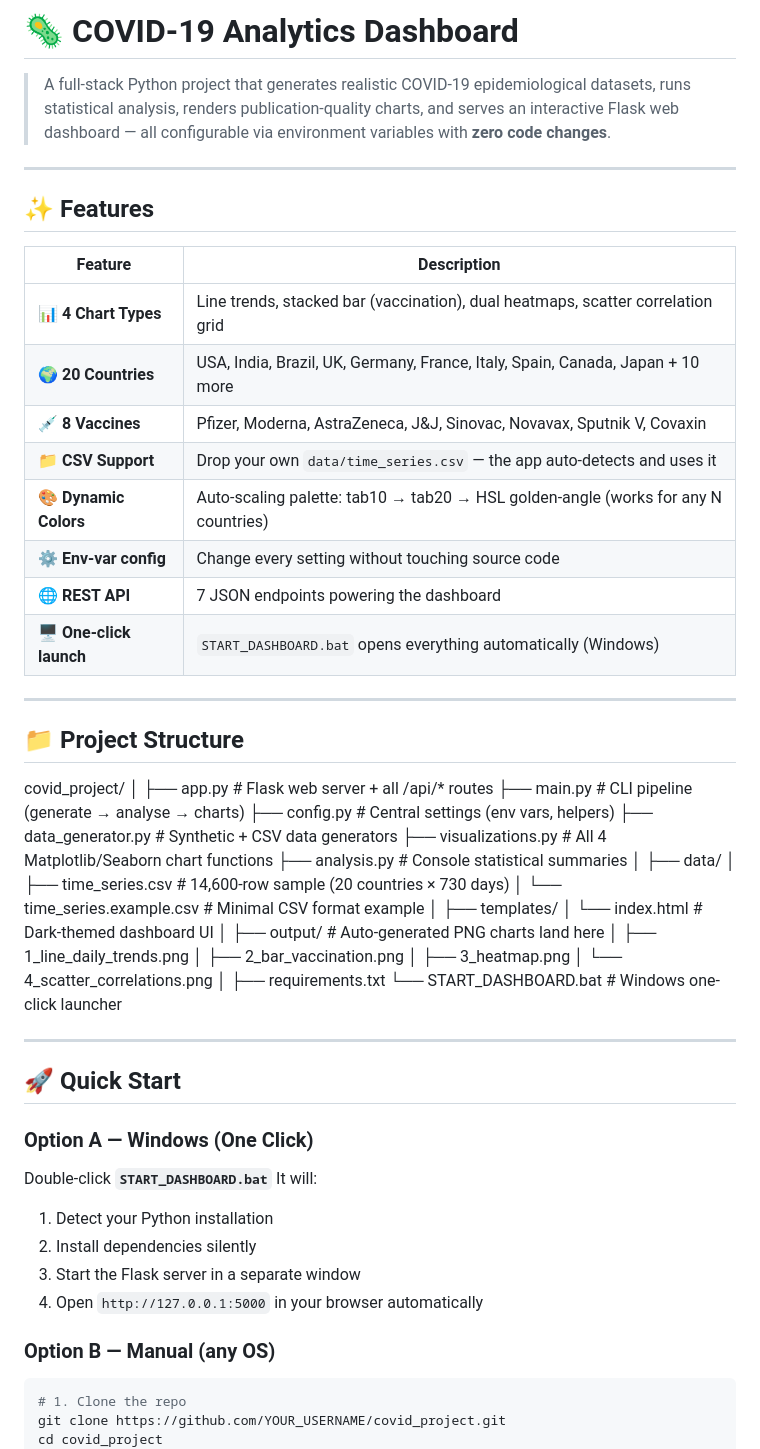
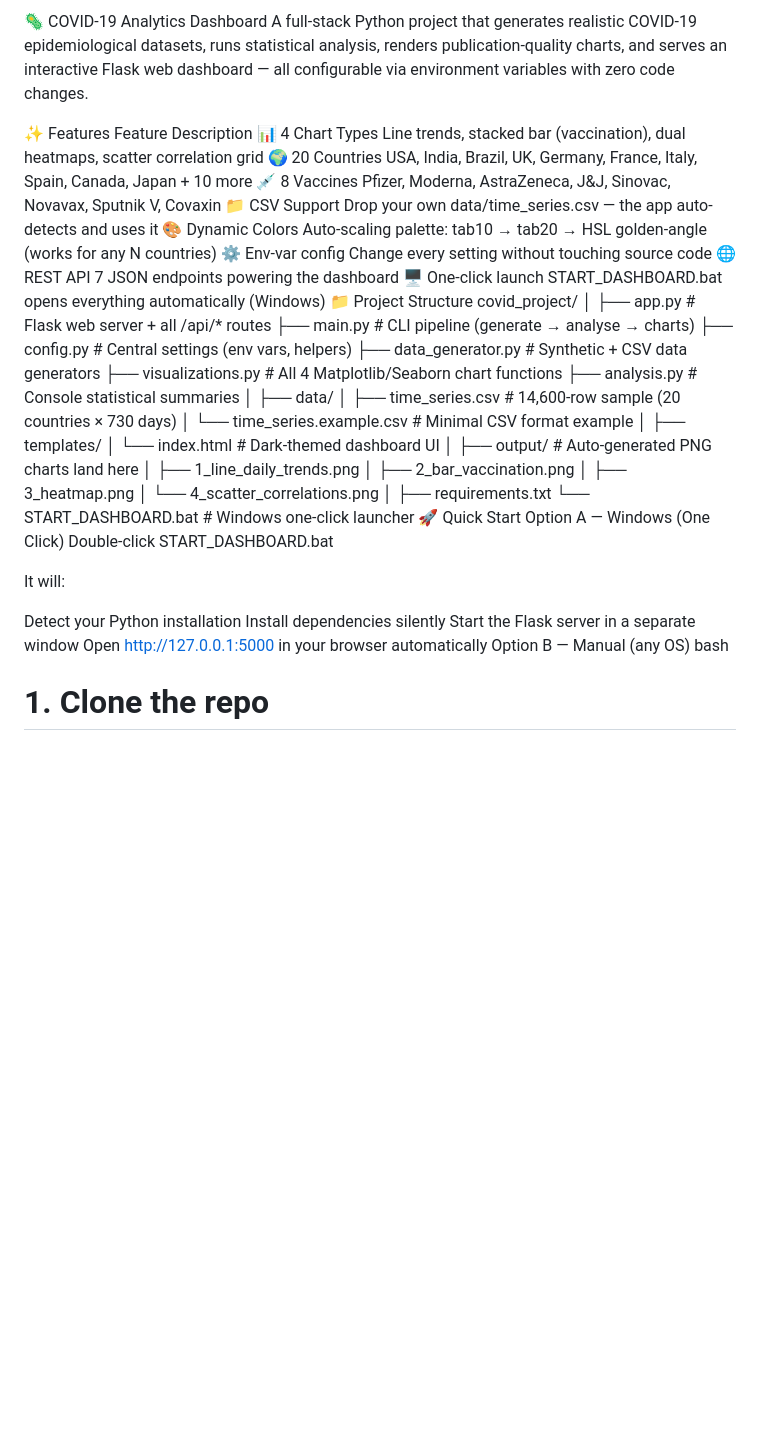
Before and after one commit to Nehalkamal7/COVID-19-data-analysis, a Markdown page: README.md, the part around the change. Drawn GitHub-style; blank space fills up the shorter version.

Commit message:
Refactor README for improved structure and readability
Updated README to enhance formatting and clarity.

````diff
--- a/README.md
+++ b/README.md
@@ -1,34 +1,53 @@
-# 🦠 COVID-19 Analytics Dashboard
-> A full-stack Python project that generates realistic COVID-19 epidemiological datasets,
-> runs statistical analysis, renders publication-quality charts, and serves an interactive
-> Flask web dashboard — all configurable via environment variables with **zero code changes**.
----
-## ✨ Features
-| Feature | Description |
-|---------|-------------|
-| 📊 **4 Chart Types** | Line trends, stacked bar (vaccination), dual heatmaps, scatter correlation grid |
-| 🌍 **20 Countries** | USA, India, Brazil, UK, Germany, France, Italy, Spain, Canada, Japan + 10 more |
-| 💉 **8 Vaccines** | Pfizer, Moderna, AstraZeneca, J&J, Sinovac, Novavax, Sputnik V, Covaxin |
-| 📁 **CSV Support** | Drop your own `data/time_series.csv` — the app auto-detects and uses it |
-| 🎨 **Dynamic Colors** | Auto-scaling palette: tab10 → tab20 → HSL golden-angle (works for any N countries) |
-| ⚙️ **Env-var config** | Change every setting without touching source code |
-| 🌐 **REST API** | 7 JSON endpoints powering the dashboard |
-| 🖥️ **One-click launch** | `START_DASHBOARD.bat` opens everything automatically (Windows) |
----
-## 📁 Project Structure
-covid_project/ │ ├── app.py # Flask web server + all /api/* routes ├── main.py # CLI pipeline (generate → analyse → charts) ├── config.py # Central settings (env vars, helpers) ├── data_generator.py # Synthetic + CSV data generators ├── visualizations.py # All 4 Matplotlib/Seaborn chart functions ├── analysis.py # Console statistical summaries │ ├── data/ │ ├── time_series.csv # 14,600-row sample (20 countries × 730 days) │ └── time_series.example.csv # Minimal CSV format example │ ├── templates/ │ └── index.html # Dark-themed dashboard UI │ ├── output/ # Auto-generated PNG charts land here │ ├── 1_line_daily_trends.png │ ├── 2_bar_vaccination.png │ ├── 3_heatmap.png │ └── 4_scatter_correlations.png │ ├── requirements.txt └── START_DASHBOARD.bat # Windows one-click launcher
+🦠 COVID-19 Analytics Dashboard
+A full-stack Python project that generates realistic COVID-19 epidemiological datasets, runs statistical analysis, renders publication-quality charts, and serves an interactive Flask web dashboard — all configurable via environment variables with zero code changes.
 
----
-## 🚀 Quick Start
-### Option A — Windows (One Click)
-Double-click **`START_DASHBOARD.bat`**
+✨ Features
+Feature	Description
+📊 4 Chart Types	Line trends, stacked bar (vaccination), dual heatmaps, scatter correlation grid
+🌍 20 Countries	USA, India, Brazil, UK, Germany, France, Italy, Spain, Canada, Japan + 10 more
+💉 8 Vaccines	Pfizer, Moderna, AstraZeneca, J&J, Sinovac, Novavax, Sputnik V, Covaxin
+📁 CSV Support	Drop your own data/time_series.csv — the app auto-detects and uses it
+🎨 Dynamic Colors	Auto-scaling palette: tab10 → tab20 → HSL golden-angle (works for any N countries)
+⚙️ Env-var config	Change every setting without touching source code
+🌐 REST API	7 JSON endpoints powering the dashboard
+🖥️ One-click launch	START_DASHBOARD.bat opens everything automatically (Windows)
+📁 Project Structure
+covid_project/
+│
+├── app.py               # Flask web server + all /api/* routes
+├── main.py              # CLI pipeline (generate → analyse → charts)
+├── config.py            # Central settings (env vars, helpers)
+├── data_generator.py    # Synthetic + CSV data generators
+├── visualizations.py    # All 4 Matplotlib/Seaborn chart functions
+├── analysis.py          # Console statistical summaries
+│
+├── data/
+│   ├── time_series.csv          # 14,600-row sample (20 countries × 730 days)
+│   └── time_series.example.csv  # Minimal CSV format example
+│
+├── templates/
+│   └── index.html       # Dark-themed dashboard UI
+│
+├── output/              # Auto-generated PNG charts land here
+│   ├── 1_line_daily_trends.png
+│   ├── 2_bar_vaccination.png
+│   ├── 3_heatmap.png
+│   └── 4_scatter_correlations.png
+│
+├── requirements.txt
+└── START_DASHBOARD.bat  # Windows one-click launcher
+🚀 Quick Start
+Option A — Windows (One Click)
+Double-click START_DASHBOARD.bat
+
 It will:
-1. Detect your Python installation
-2. Install dependencies silently
-3. Start the Flask server in a separate window
-4. Open `http://127.0.0.1:5000` in your browser automatically
-### Option B — Manual (any OS)
-```bash
+
+Detect your Python installation
+Install dependencies silently
+Start the Flask server in a separate window
+Open http://127.0.0.1:5000 in your browser automatically
+Option B — Manual (any OS)
+bash
 # 1. Clone the repo
 git clone https://github.com/YOUR_USERNAME/covid_project.git
 cd covid_project
````
